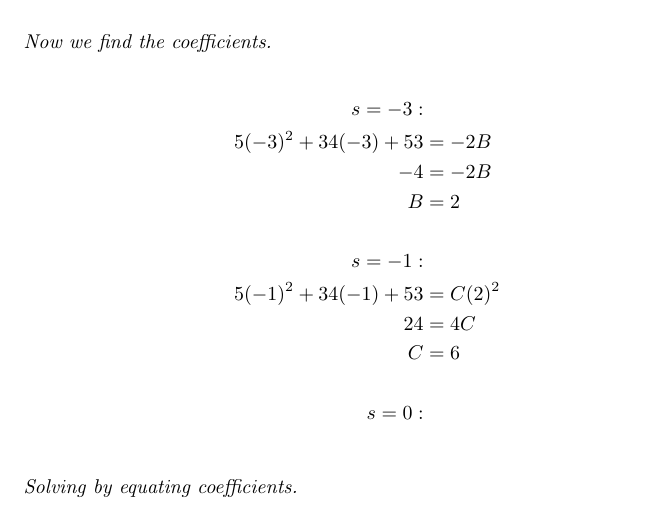
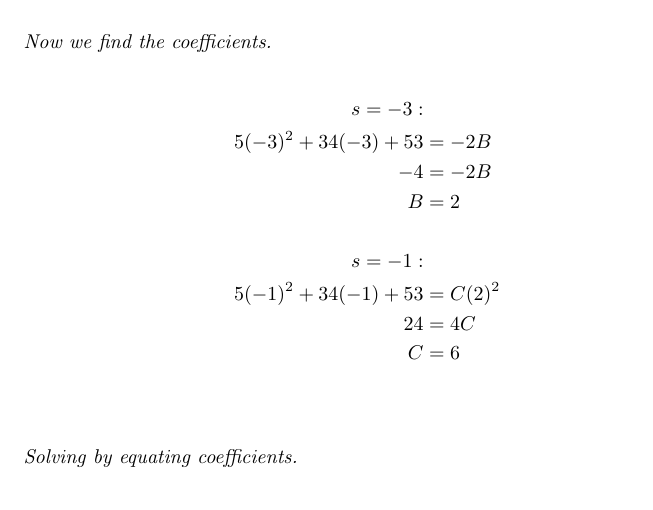
Before and after one commit to ADRian123L/Deifferential-Equations, a LaTeX document (Quiz 6/LozadaAdrian.tex): part of page 7 of 8, cut so that both start at the same text. Compiled offline with pdfLaTeX.

Commit message:
Removed error

```diff
--- a/Quiz 6/LozadaAdrian.tex
+++ b/Quiz 6/LozadaAdrian.tex
@@ -146,7 +146,6 @@
         5(-1)^{2} + 34(-1) + 53 &=  C(2)^{2} \\
         24 &= 4C \\
         C &= 6 \\ \\
-        s = 0: \\
     \end{align*}
     \textit{Solving by equating coefficients.} \\
     \begin{align*}
```
Also changed, not shown: Quiz 6/LozadaAdrian.pdf, 3 other files.
